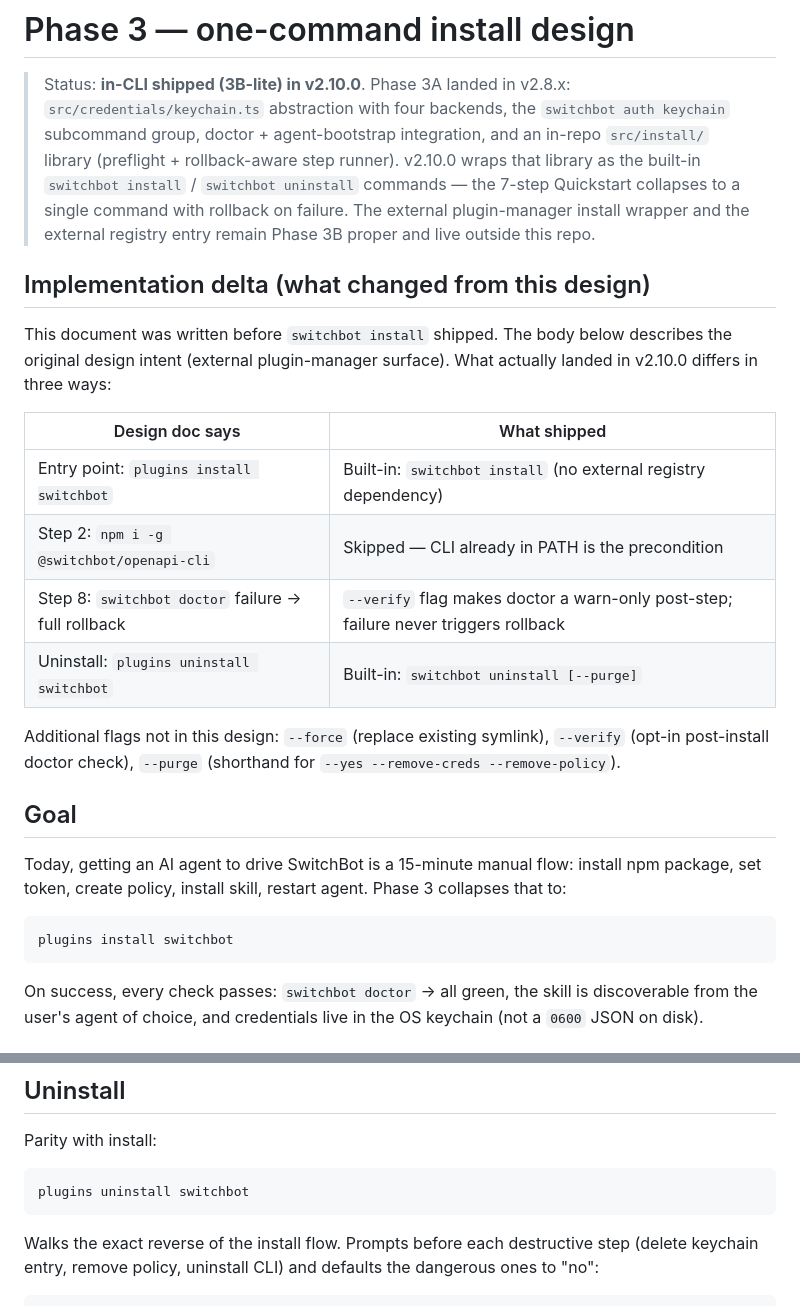
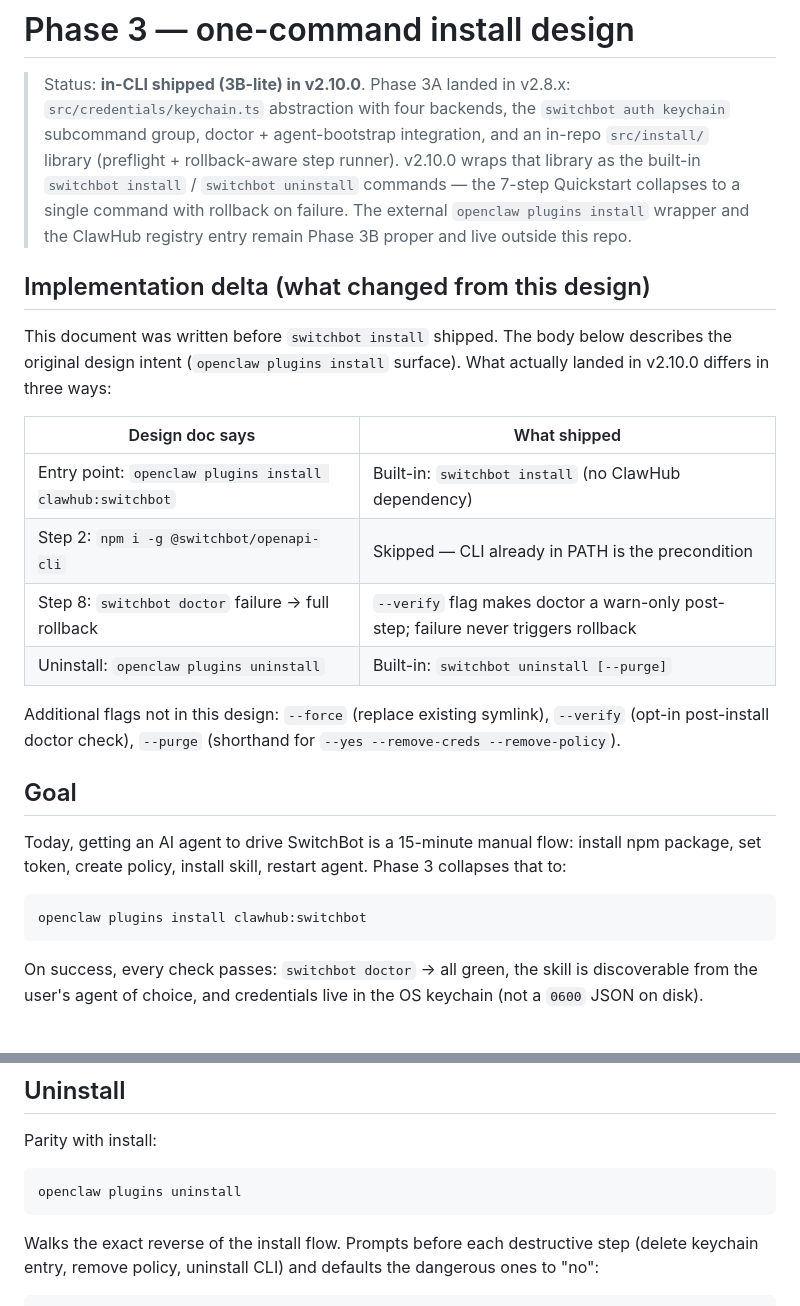
Before and after one commit to OpenWonderLabs/switchbot-openapi-cli, a Markdown page: docs/design/phase3-install.md, 2 parts joined by grey strips. Drawn GitHub-style.

Commit message:
docs(design): sync phase3-install.md to use openclaw product names (from feat/install-command)

````diff
--- a/docs/design/phase3-install.md
+++ b/docs/design/phase3-install.md
@@ -7,22 +7,22 @@
 > (preflight + rollback-aware step runner). v2.10.0 wraps that
 > library as the built-in `switchbot install` / `switchbot uninstall`
 > commands — the 7-step Quickstart collapses to a single command
-> with rollback on failure. The external plugin-manager install wrapper
-> and the external registry entry remain Phase 3B proper and
+> with rollback on failure. The external `openclaw plugins install`
+> wrapper and the ClawHub registry entry remain Phase 3B proper and
 > live outside this repo.
 
 ## Implementation delta (what changed from this design)
 
 This document was written before `switchbot install` shipped. The body
-below describes the original design intent (external plugin-manager
+below describes the original design intent (`openclaw plugins install`
 surface). What actually landed in v2.10.0 differs in three ways:
 
 | Design doc says | What shipped |
 |---|---|
-| Entry point: `plugins install switchbot` | Built-in: `switchbot install` (no external registry dependency) |
+| Entry point: `openclaw plugins install clawhub:switchbot` | Built-in: `switchbot install` (no ClawHub dependency) |
 | Step 2: `npm i -g @switchbot/openapi-cli` | Skipped — CLI already in PATH is the precondition |
 | Step 8: `switchbot doctor` failure → full rollback | `--verify` flag makes doctor a warn-only post-step; failure never triggers rollback |
-| Uninstall: `plugins uninstall switchbot` | Built-in: `switchbot uninstall [--purge]` |
+| Uninstall: `openclaw plugins uninstall` | Built-in: `switchbot uninstall [--purge]` |
 
 Additional flags not in this design: `--force` (replace existing
 symlink), `--verify` (opt-in post-install doctor check), `--purge`
@@ -35,7 +35,7 @@ flow: install npm package, set token, create policy, install skill,
 restart agent. Phase 3 collapses that to:
 
 ```bash
-plugins install switchbot
+openclaw plugins install clawhub:switchbot
 ```
 
 On success, every check passes: `switchbot doctor` → all green, the
@@ -187,7 +187,7 @@ records an undo. Otherwise the step is informational.
 Parity with install:
 
 ```bash
-plugins uninstall switchbot
+openclaw plugins uninstall
 ```
 
 Walks the exact reverse of the install flow. Prompts before each
````
